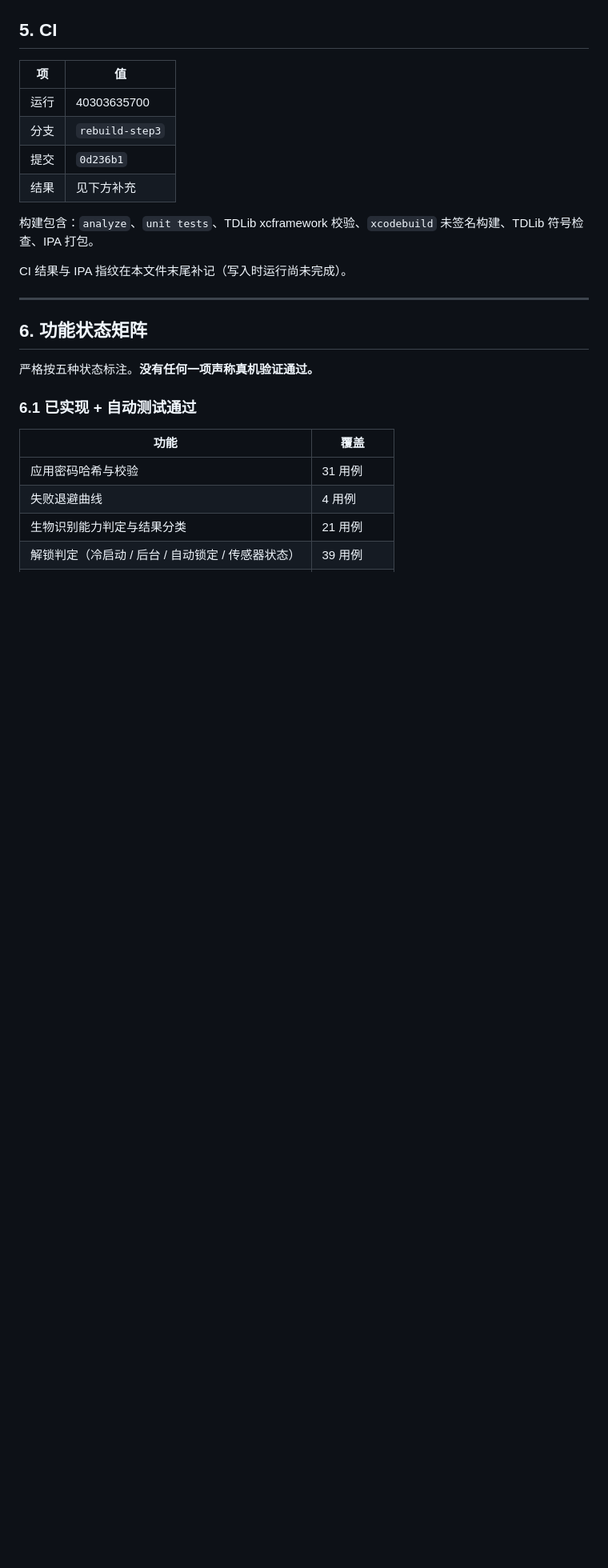
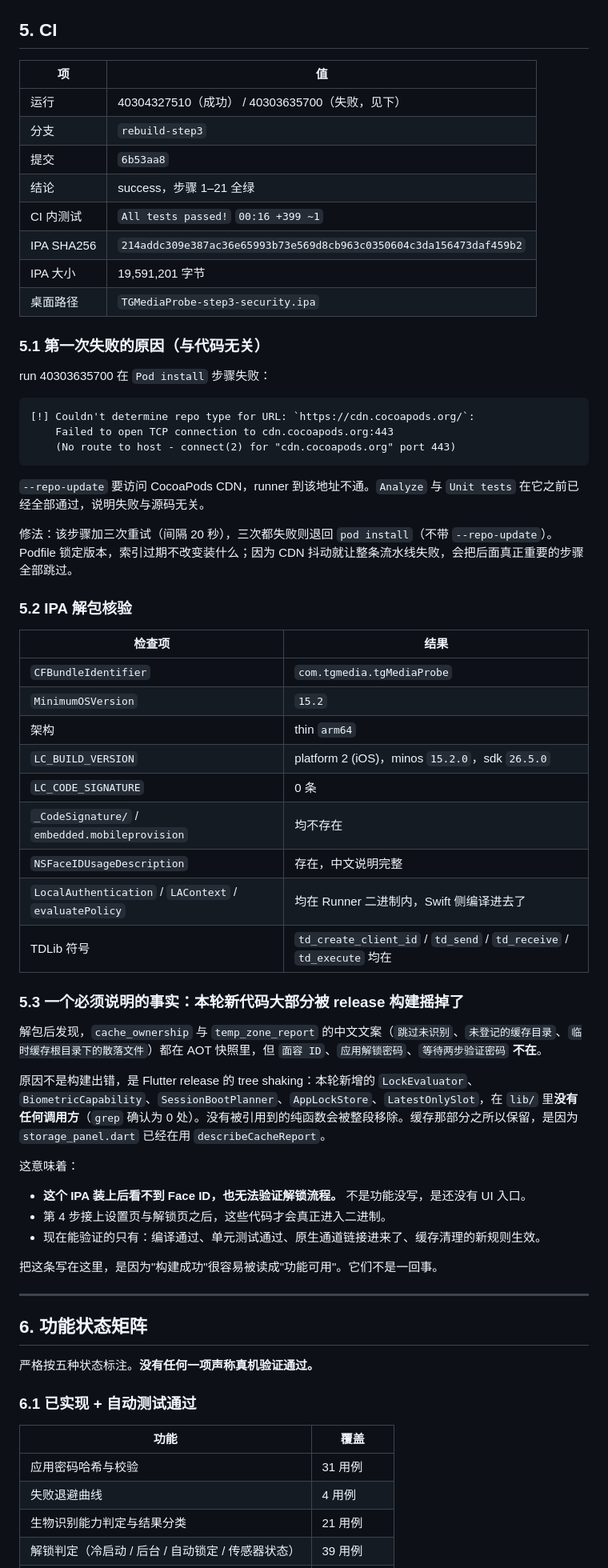
Before and after one commit to 1585365426/tg-media-probe, a Markdown page: docs/STEP3-SECURITY.md, the part around one of its changes. Shown at 80% size. Drawn GitHub-style; blank space fills up the shorter version.

Commit message:
docs(step3): record run 40304327510 and the tree-shaking caveat
The IPA verifies, but the lock and session code is absent from the AOT
snapshot: nothing under lib/ calls it yet, so release tree shaking removes it
entirely. Writing that down next to the build result, because 'build succeeded'
reads as 'feature available' and here it is not.

````diff
--- a/docs/STEP3-SECURITY.md
+++ b/docs/STEP3-SECURITY.md
@@ -182,14 +182,56 @@ BiometricChannel (Swift)     LAContext.evaluatePolicy
 
 | 项 | 值 |
 |---|---|
-| 运行 | 40303635700 |
+| 运行 | 40304327510（成功） / 40303635700（失败，见下） |
 | 分支 | `rebuild-step3` |
-| 提交 | `0d236b1` |
-| 结果 | 见下方补充 |
+| 提交 | `6b53aa8` |
+| 结论 | success，步骤 1–21 全绿 |
+| CI 内测试 | `All tests passed!` `00:16 +399 ~1` |
+| IPA SHA256 | `214addc309e387ac36e65993b73e569d8cb963c0350604c3da156473daf459b2` |
+| IPA 大小 | 19,591,201 字节 |
+| 桌面路径 | `TGMediaProbe-step3-security.ipa` |
 
-构建包含：`analyze`、`unit tests`、TDLib xcframework 校验、`xcodebuild` 未签名构建、TDLib 符号检查、IPA 打包。
+### 5.1 第一次失败的原因（与代码无关）
 
-CI 结果与 IPA 指纹在本文件末尾补记（写入时运行尚未完成）。
+run 40303635700 在 `Pod install` 步骤失败：
+
+```
+[!] Couldn't determine repo type for URL: `https://cdn.cocoapods.org/`:
+    Failed to open TCP connection to cdn.cocoapods.org:443
+    (No route to host - connect(2) for "cdn.cocoapods.org" port 443)
+```
+
+`--repo-update` 要访问 CocoaPods CDN，runner 到该地址不通。`Analyze` 与 `Unit tests` 在它之前已经全部通过，说明失败与源码无关。
+
+修法：该步骤加三次重试（间隔 20 秒），三次都失败则退回 `pod install`（不带 `--repo-update`）。Podfile 锁定版本，索引过期不改变装什么；因为 CDN 抖动就让整条流水线失败，会把后面真正重要的步骤全部跳过。
+
+### 5.2 IPA 解包核验
+
+| 检查项 | 结果 |
+|---|---|
+| `CFBundleIdentifier` | `com.tgmedia.tgMediaProbe` |
+| `MinimumOSVersion` | `15.2` |
+| 架构 | thin `arm64` |
+| `LC_BUILD_VERSION` | platform 2 (iOS)，minos `15.2.0`，sdk `26.5.0` |
+| `LC_CODE_SIGNATURE` | 0 条 |
+| `_CodeSignature/` / `embedded.mobileprovision` | 均不存在 |
+| `NSFaceIDUsageDescription` | 存在，中文说明完整 |
+| `LocalAuthentication` / `LAContext` / `evaluatePolicy` | 均在 Runner 二进制内，Swift 侧编译进去了 |
+| TDLib 符号 | `td_create_client_id` / `td_send` / `td_receive` / `td_execute` 均在 |
+
+### 5.3 一个必须说明的事实：本轮新代码大部分被 release 构建摇掉了
+
+解包后发现，`cache_ownership` 与 `temp_zone_report` 的中文文案（`跳过未识别`、`未登记的缓存目录`、`临时缓存根目录下的散落文件`）都在 AOT 快照里，但 `面容 ID`、`应用解锁密码`、`等待两步验证密码` **不在**。
+
+原因不是构建出错，是 Flutter release 的 tree shaking：本轮新增的 `LockEvaluator`、`BiometricCapability`、`SessionBootPlanner`、`AppLockStore`、`LatestOnlySlot`，在 `lib/` 里**没有任何调用方**（`grep` 确认为 0 处）。没有被引用到的纯函数会被整段移除。缓存那部分之所以保留，是因为 `storage_panel.dart` 已经在用 `describeCacheReport`。
+
+这意味着：
+
+- **这个 IPA 装上后看不到 Face ID，也无法验证解锁流程。** 不是功能没写，是还没有 UI 入口。
+- 第 4 步接上设置页与解锁页之后，这些代码才会真正进入二进制。
+- 现在能验证的只有：编译通过、单元测试通过、原生通道链接进来了、缓存清理的新规则生效。
+
+把这条写在这里，是因为"构建成功"很容易被读成"功能可用"。它们不是一回事。
 
 ---
 
````
Also changed, not shown: other parts of docs/STEP3-SECURITY.md (+2 -0 lines), docs/PROBE-STATUS.md (+20 -0 lines).
